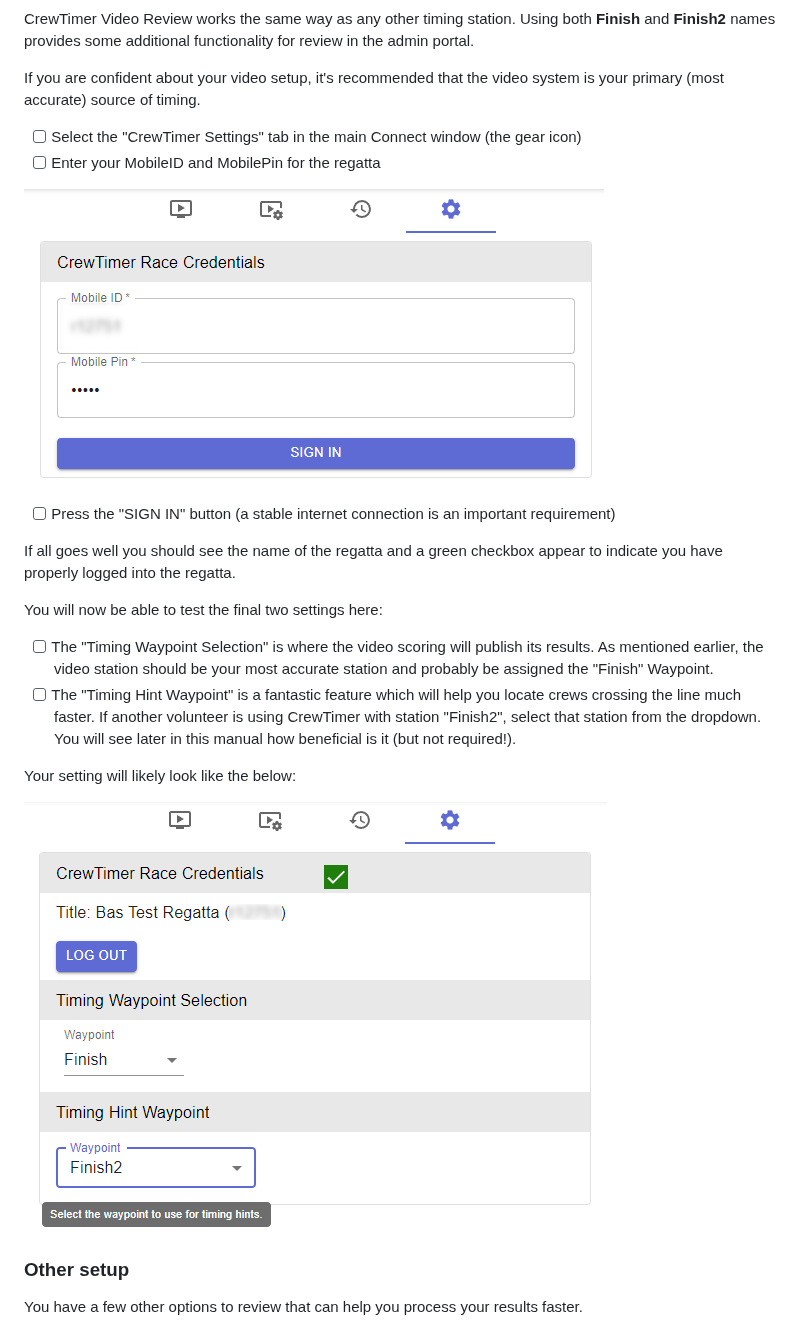
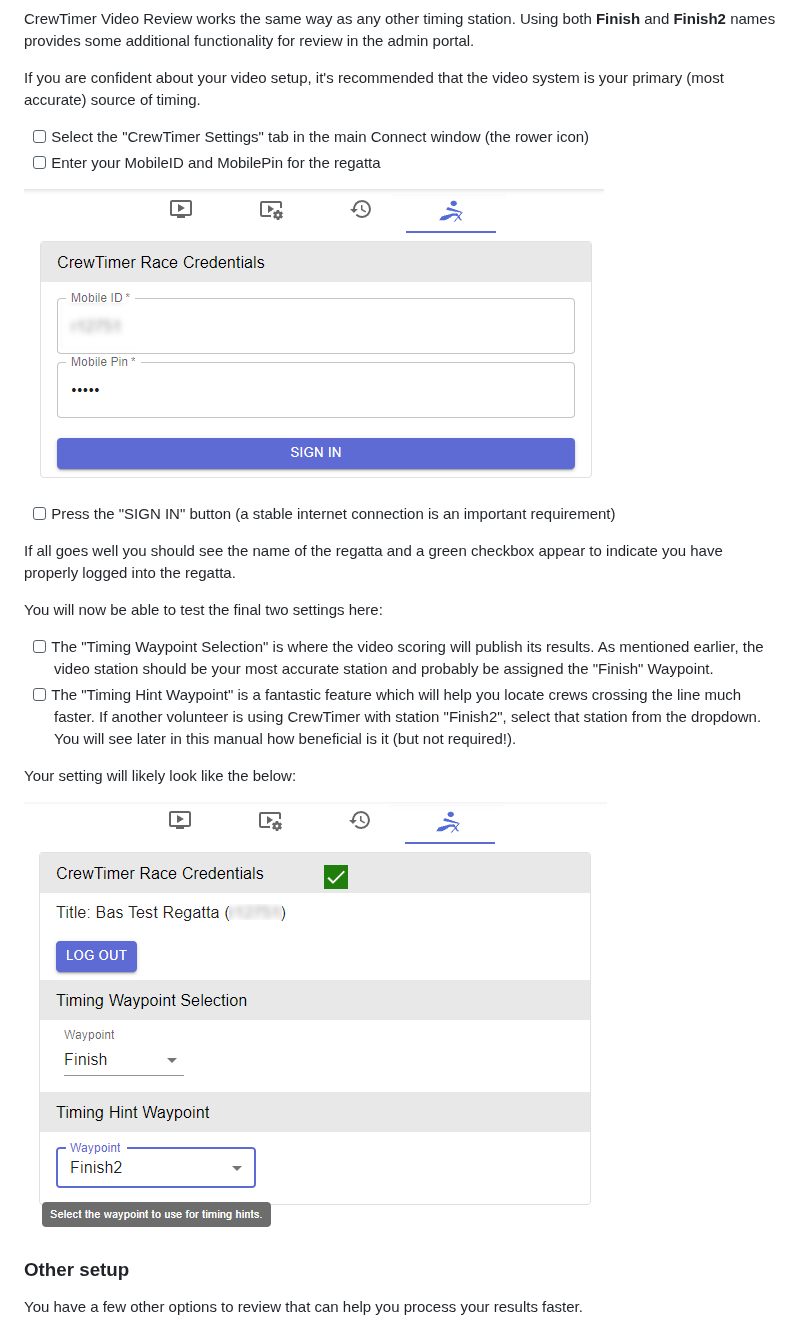
Before and after one commit to crewtimer/crewtimer-doc, a Markdown page: video-review/ReviewingVideo.md, the part around the change. Rendered like a GitHub page; pictures changed too: video-review/assets/image-20240602182639603.png, video-review/assets/image-20240602183212027.png.

```diff
--- a/video-review/ReviewingVideo.md
+++ b/video-review/ReviewingVideo.md
@@ -34,7 +34,7 @@ CrewTimer Video Review works the same way as any other timing station. Using bot
 
 If you are confident about your video setup, it's recommended that the video system is your primary (most accurate) source of timing.
 
-- [ ] Select the "CrewTimer Settings" tab in the main Connect window (the gear icon)
+- [ ] Select the "CrewTimer Settings" tab in the main Connect window (the rower icon)
 - [ ] Enter your MobileID and MobilePin for the regatta
 
 ![image-20240602182639603](assets/image-20240602182639603.png)
```
Also changed, not shown: general/Hardware.md (+1 -1 lines), video-review/assets/Main_UI.png, video-review/assets/image-20240609172140888.png.
